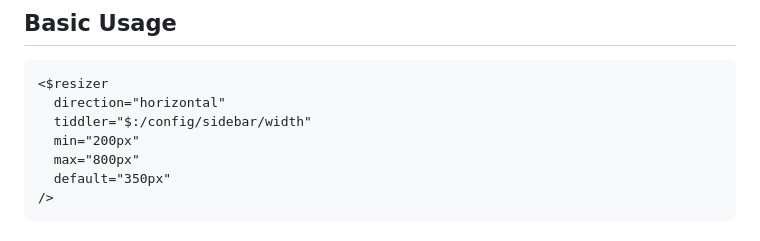
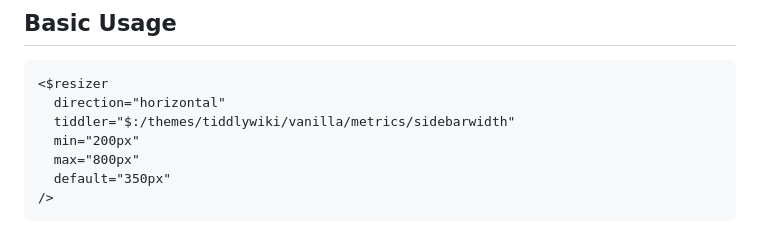
Before and after one commit to BurningTreeC/resizer, a Markdown page: README.md, the part around the change. GitHub-like rendering.

````diff
--- a/README.md
+++ b/README.md
@@ -26,7 +26,7 @@ A powerful and flexible resizer widget for TiddlyWiki that enables interactive r
 ```html
 <$resizer
   direction="horizontal"
-  tiddler="$:/config/sidebar/width"
+  tiddler="$:/themes/tiddlywiki/vanilla/metrics/sidebarwidth"
   min="200px"
   max="800px"
   default="350px"
````
